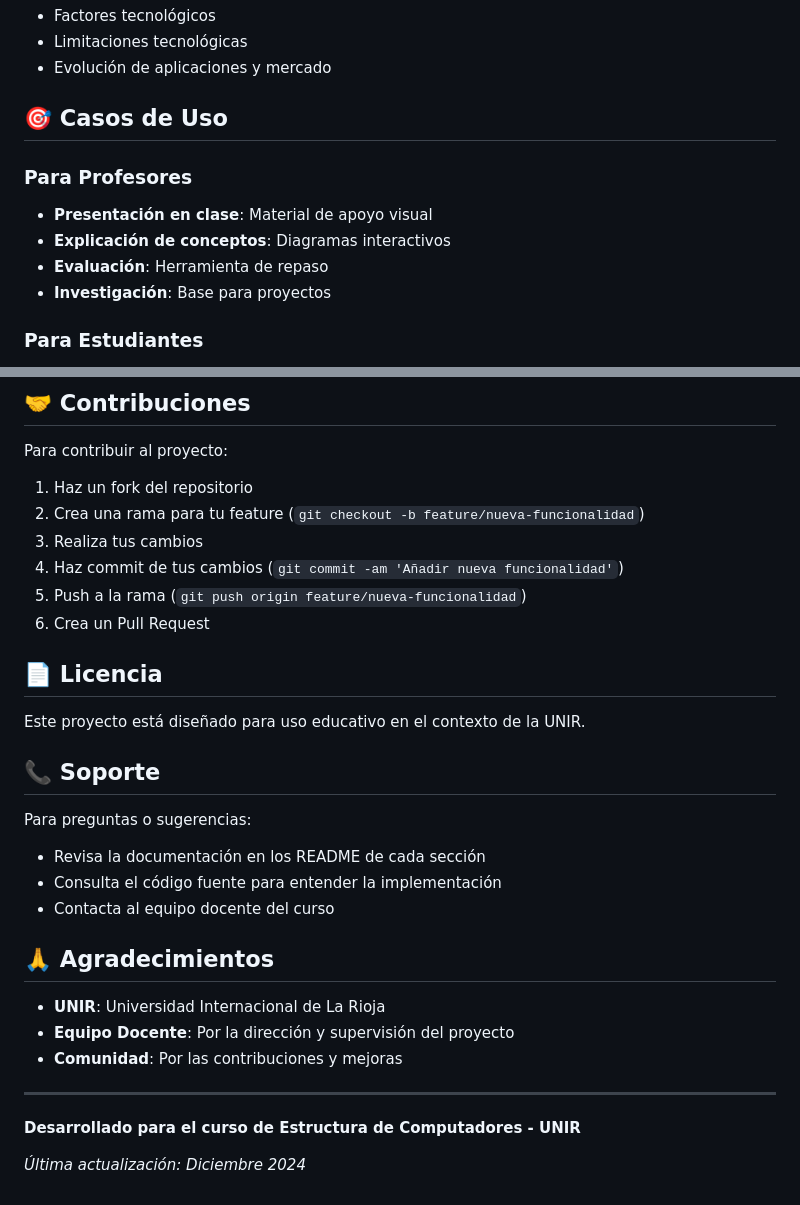
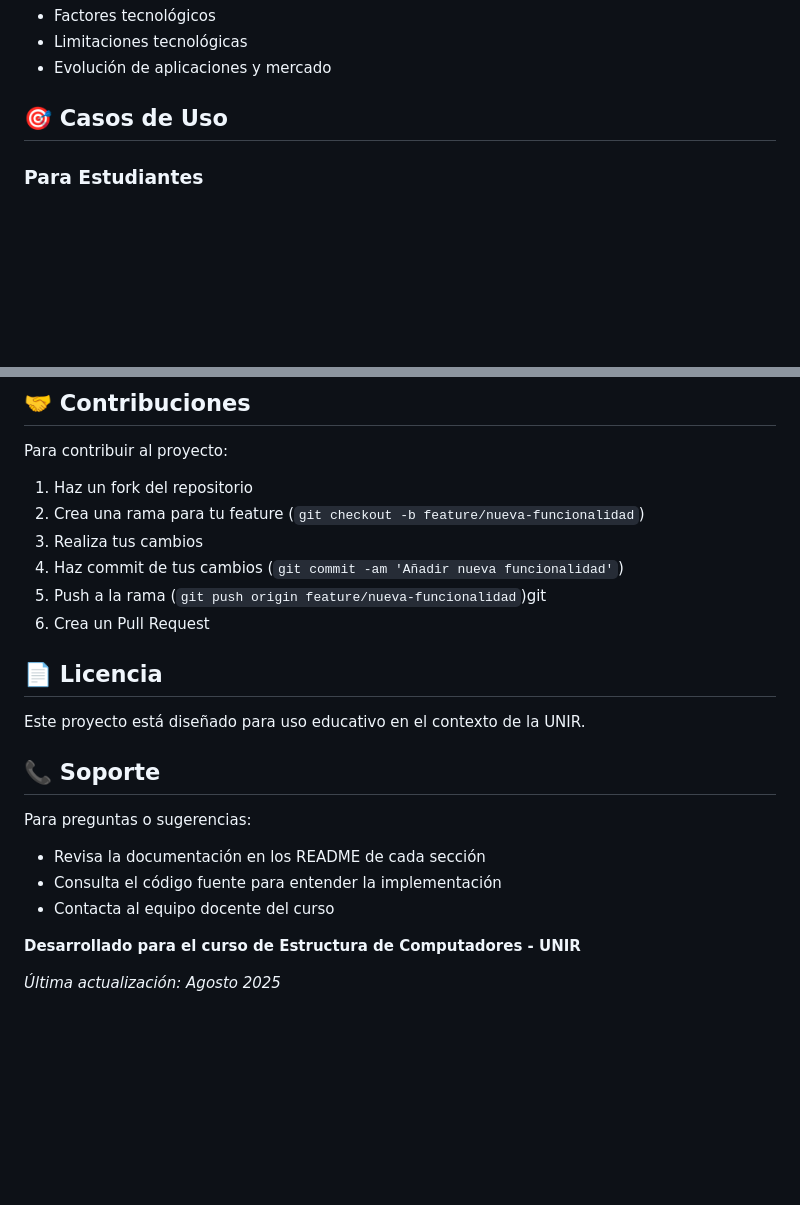
Before and after one commit to deivisramirez-dev/estructura-computadores, a Markdown page: README.md, 2 parts joined by grey strips. Rendered like a GitHub page; blank space fills up the shorter version.

Commit message:
Actualización archivo README.md

```diff
--- a/README.md
+++ b/README.md
@@ -120,11 +120,6 @@ npx http-server -p 8000
 
 ## 🎯 Casos de Uso
 
-### Para Profesores
-- **Presentación en clase**: Material de apoyo visual
-- **Explicación de conceptos**: Diagramas interactivos
-- **Evaluación**: Herramienta de repaso
-- **Investigación**: Base para proyectos
 
 ### Para Estudiantes
 - **Aprendizaje autónomo**: Explorar conceptos a su ritmo
@@ -155,7 +150,7 @@ Para contribuir al proyecto:
 2. Crea una rama para tu feature (`git checkout -b feature/nueva-funcionalidad`)
 3. Realiza tus cambios
 4. Haz commit de tus cambios (`git commit -am 'Añadir nueva funcionalidad'`)
-5. Push a la rama (`git push origin feature/nueva-funcionalidad`)
+5. Push a la rama (`git push origin feature/nueva-funcionalidad`)git
 6. Crea un Pull Request
 
 ## 📄 Licencia
@@ -169,14 +164,7 @@ Para preguntas o sugerencias:
 - Consulta el código fuente para entender la implementación
 - Contacta al equipo docente del curso
 
-## 🙏 Agradecimientos
-
-- **UNIR**: Universidad Internacional de La Rioja
-- **Equipo Docente**: Por la dirección y supervisión del proyecto
-- **Comunidad**: Por las contribuciones y mejoras
-
----
 
 **Desarrollado para el curso de Estructura de Computadores - UNIR**
 
-*Última actualización: Diciembre 2024*
+*Última actualización: Agosto 2025*
```
